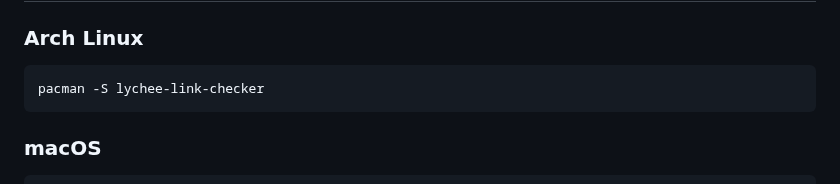
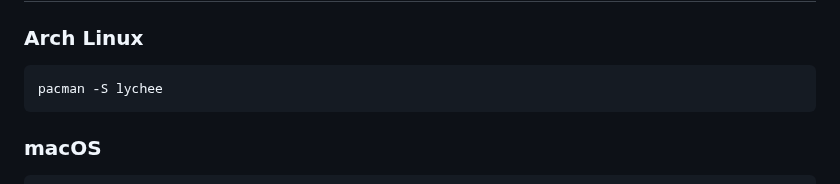
Before and after one commit to lycheeverse/lychee, a Markdown page: README.md, the part around the change. Drawn GitHub-style.

Commit message:
Update name of Arch package

````diff
--- a/README.md
+++ b/README.md
@@ -20,7 +20,7 @@ Available as a command-line utility, a library and a [GitHub Action](https://git
 ### Arch Linux
 
 ```sh
-pacman -S lychee-link-checker
+pacman -S lychee
 ```
 
 ### macOS
````
